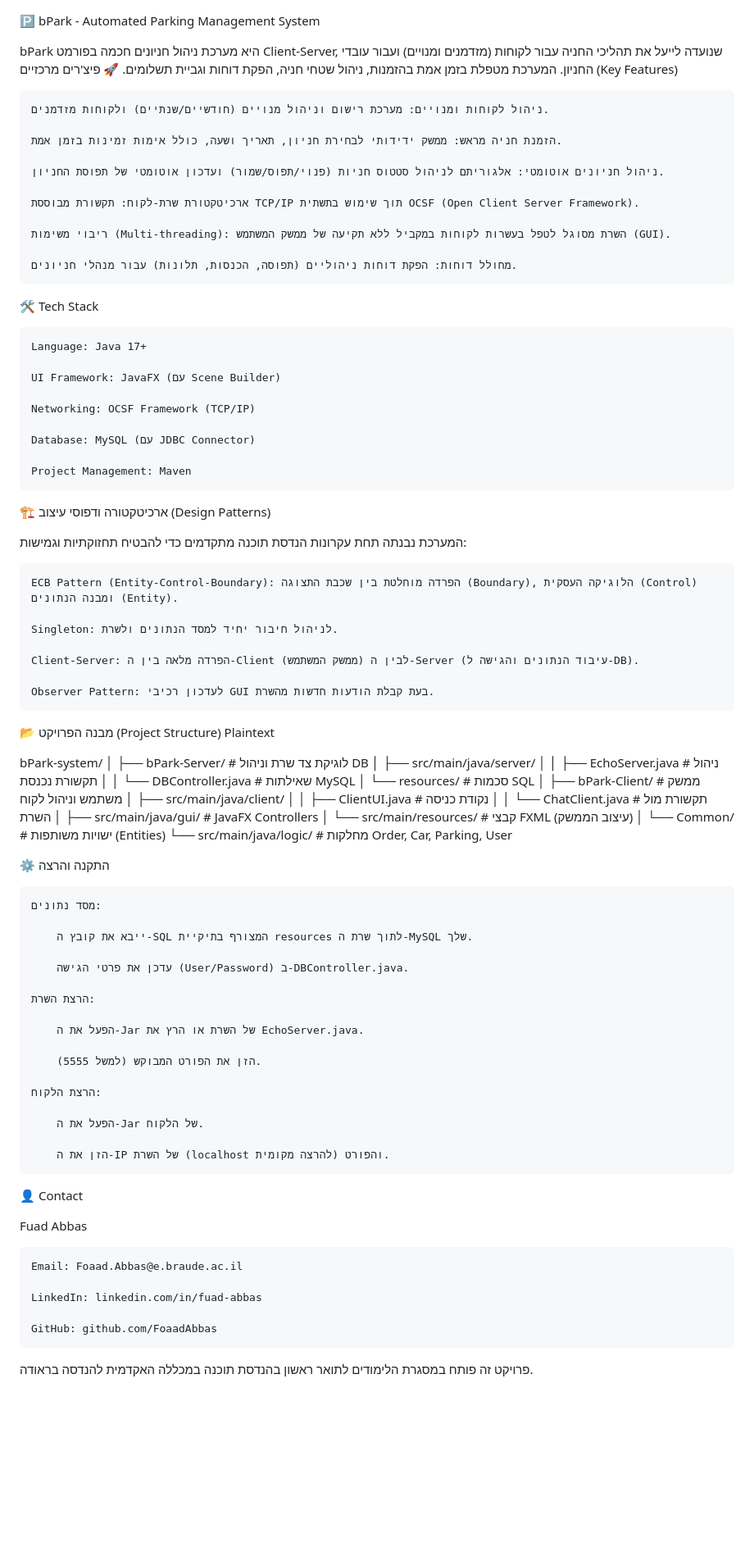
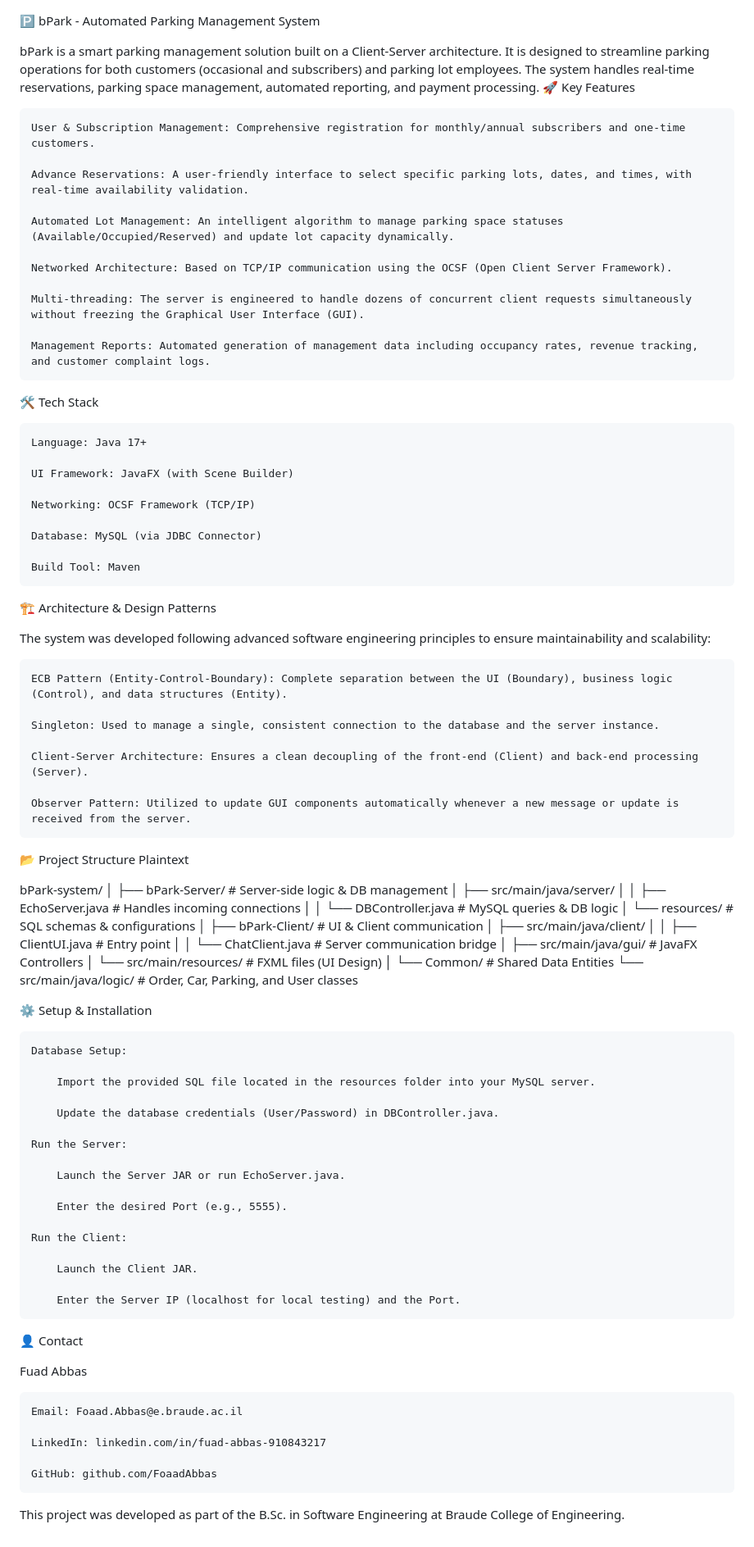
Before and after one commit to FoaadAbbas/BPark, a Markdown page: README.md, the part around the change. Shown at 82% size. Drawn GitHub-style; blank space fills up the shorter version.

```diff
--- a/README.md
+++ b/README.md
@@ -1,84 +1,84 @@
 🅿️ bPark - Automated Parking Management System
 
-bPark היא מערכת ניהול חניונים חכמה בפורמט Client-Server, שנועדה לייעל את תהליכי החניה עבור לקוחות (מזדמנים ומנויים) ועבור עובדי החניון. המערכת מטפלת בזמן אמת בהזמנות, ניהול שטחי חניה, הפקת דוחות וגביית תשלומים.
-🚀 פיצ'רים מרכזיים (Key Features)
+bPark is a smart parking management solution built on a Client-Server architecture. It is designed to streamline parking operations for both customers (occasional and subscribers) and parking lot employees. The system handles real-time reservations, parking space management, automated reporting, and payment processing.
+🚀 Key Features
 
-    ניהול לקוחות ומנויים: מערכת רישום וניהול מנויים (חודשיים/שנתיים) ולקוחות מזדמנים.
+    User & Subscription Management: Comprehensive registration for monthly/annual subscribers and one-time customers.
 
-    הזמנת חניה מראש: ממשק ידידותי לבחירת חניון, תאריך ושעה, כולל אימות זמינות בזמן אמת.
+    Advance Reservations: A user-friendly interface to select specific parking lots, dates, and times, with real-time availability validation.
 
-    ניהול חניונים אוטומטי: אלגוריתם לניהול סטטוס חניות (פנוי/תפוס/שמור) ועדכון אוטומטי של תפוסת החניון.
+    Automated Lot Management: An intelligent algorithm to manage parking space statuses (Available/Occupied/Reserved) and update lot capacity dynamically.
 
-    ארכיטקטורת שרת-לקוח: תקשורת מבוססת TCP/IP תוך שימוש בתשתית OCSF (Open Client Server Framework).
+    Networked Architecture: Based on TCP/IP communication using the OCSF (Open Client Server Framework).
 
-    ריבוי משימות (Multi-threading): השרת מסוגל לטפל בעשרות לקוחות במקביל ללא תקיעה של ממשק המשתמש (GUI).
+    Multi-threading: The server is engineered to handle dozens of concurrent client requests simultaneously without freezing the Graphical User Interface (GUI).
 
-    מחולל דוחות: הפקת דוחות ניהוליים (תפוסה, הכנסות, תלונות) עבור מנהלי חניונים.
+    Management Reports: Automated generation of management data including occupancy rates, revenue tracking, and customer complaint logs.
 
 🛠 Tech Stack
 
     Language: Java 17+
 
-    UI Framework: JavaFX (עם Scene Builder)
+    UI Framework: JavaFX (with Scene Builder)
 
     Networking: OCSF Framework (TCP/IP)
 
-    Database: MySQL (עם JDBC Connector)
+    Database: MySQL (via JDBC Connector)
 
-    Project Management: Maven
+    Build Tool: Maven
 
-🏗 ארכיטקטורה ודפוסי עיצוב (Design Patterns)
+🏗 Architecture & Design Patterns
 
-המערכת נבנתה תחת עקרונות הנדסת תוכנה מתקדמים כדי להבטיח תחזוקתיות וגמישות:
+The system was developed following advanced software engineering principles to ensure maintainability and scalability:
 
-    ECB Pattern (Entity-Control-Boundary): הפרדה מוחלטת בין שכבת התצוגה (Boundary), הלוגיקה העסקית (Control) ומבנה הנתונים (Entity).
+    ECB Pattern (Entity-Control-Boundary): Complete separation between the UI (Boundary), business logic (Control), and data structures (Entity).
 
-    Singleton: לניהול חיבור יחיד למסד הנתונים ולשרת.
+    Singleton: Used to manage a single, consistent connection to the database and the server instance.
 
-    Client-Server: הפרדה מלאה בין ה-Client (ממשק המשתמש) לבין ה-Server (עיבוד הנתונים והגישה ל-DB).
+    Client-Server Architecture: Ensures a clean decoupling of the front-end (Client) and back-end processing (Server).
 
-    Observer Pattern: לעדכון רכיבי GUI בעת קבלת הודעות חדשות מהשרת.
+    Observer Pattern: Utilized to update GUI components automatically whenever a new message or update is received from the server.
 
-📂 מבנה הפרויקט (Project Structure)
+📂 Project Structure
 Plaintext
 
 bPark-system/
 │
-├── bPark-Server/              # לוגיקת צד שרת וניהול DB
+├── bPark-Server/              # Server-side logic & DB management
 │   ├── src/main/java/server/
-│   │   ├── EchoServer.java    # ניהול תקשורת נכנסת
-│   │   └── DBController.java  # שאילתות MySQL
-│   └── resources/             # סכמות SQL
+│   │   ├── EchoServer.java    # Handles incoming connections
+│   │   └── DBController.java  # MySQL queries & DB logic
+│   └── resources/             # SQL schemas & configurations
 │
-├── bPark-Client/              # ממשק משתמש וניהול לקוח
+├── bPark-Client/              # UI & Client communication
 │   ├── src/main/java/client/
-│   │   ├── ClientUI.java      # נקודת כניסה
-│   │   └── ChatClient.java    # תקשורת מול השרת
+│   │   ├── ClientUI.java      # Entry point
+│   │   └── ChatClient.java    # Server communication bridge
 │   ├── src/main/java/gui/     # JavaFX Controllers
-│   └── src/main/resources/    # קבצי FXML (עיצוב הממשק)
+│   └── src/main/resources/    # FXML files (UI Design)
 │
-└── Common/                    # ישויות משותפות (Entities)
-    └── src/main/java/logic/   # מחלקות Order, Car, Parking, User
+└── Common/                    # Shared Data Entities
+    └── src/main/java/logic/   # Order, Car, Parking, and User classes
 
-⚙️ התקנה והרצה
+⚙️ Setup & Installation
 
-    מסד נתונים:
+    Database Setup:
 
-        ייבא את קובץ ה-SQL המצורף בתיקיית resources לתוך שרת ה-MySQL שלך.
+        Import the provided SQL file located in the resources folder into your MySQL server.
 
-        עדכן את פרטי הגישה (User/Password) ב-DBController.java.
+        Update the database credentials (User/Password) in DBController.java.
 
-    הרצת השרת:
+    Run the Server:
 
-        הפעל את ה-Jar של השרת או הרץ את EchoServer.java.
+        Launch the Server JAR or run EchoServer.java.
 
-        הזן את הפורט המבוקש (למשל 5555).
+        Enter the desired Port (e.g., 5555).
 
-    הרצת הלקוח:
+    Run the Client:
 
-        הפעל את ה-Jar של הלקוח.
+        Launch the Client JAR.
 
-        הזן את ה-IP של השרת (localhost להרצה מקומית) והפורט.
+        Enter the Server IP (localhost for local testing) and the Port.
 
 👤 Contact
 
@@ -86,8 +86,8 @@ Fuad Abbas
 
     Email: Foaad.Abbas@e.braude.ac.il
 
-    LinkedIn: linkedin.com/in/fuad-abbas
+    LinkedIn: linkedin.com/in/fuad-abbas-910843217
 
     GitHub: github.com/FoaadAbbas
 
-פרויקט זה פותח במסגרת הלימודים לתואר ראשון בהנדסת תוכנה במכללה האקדמית להנדסה בראודה.
+This project was developed as part of the B.Sc. in Software Engineering at Braude College of Engineering.
```
